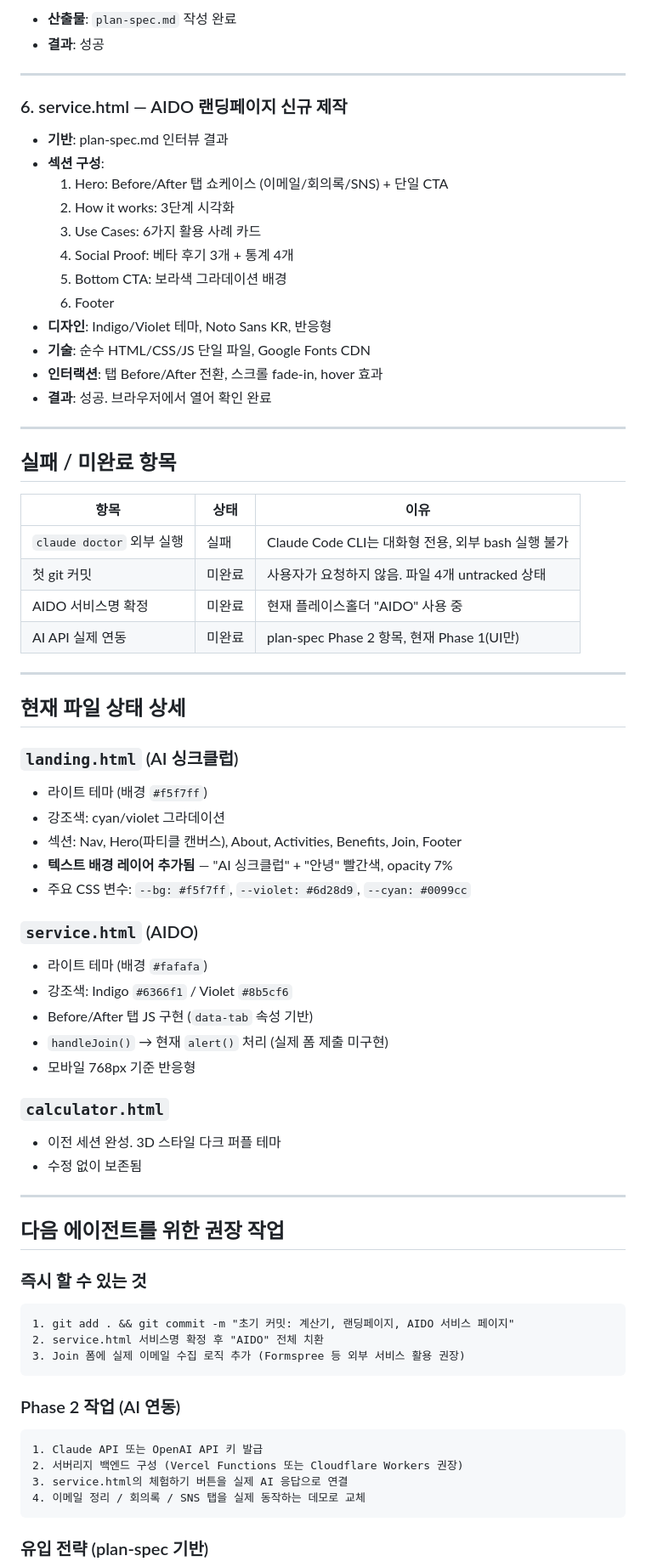
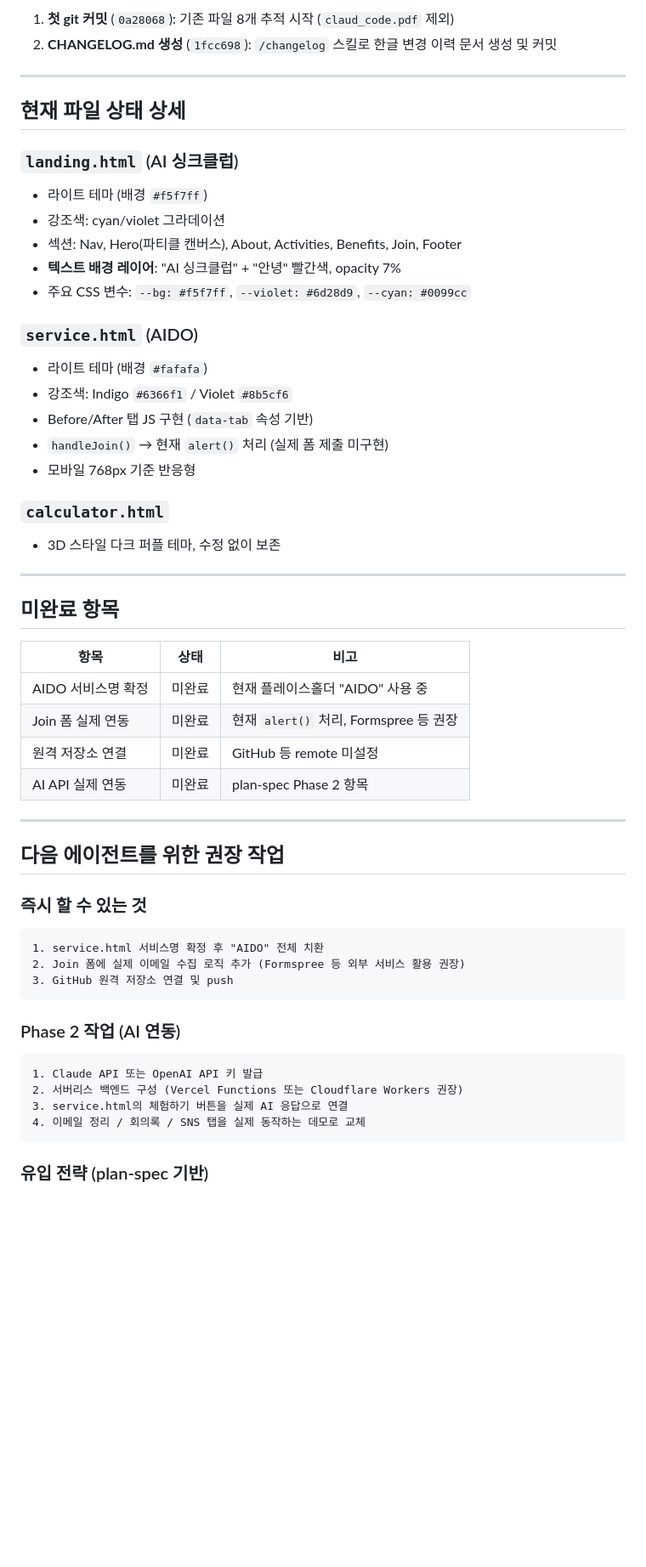
Before and after one commit to asfree-ledzep/claudTest, a Markdown page: handoff.md, the part around one of its changes. Shown at 85% size. Rendered like a GitHub page; blank space fills up the shorter version.

````diff
--- a/handoff.md
+++ b/handoff.md
@@ -69,32 +53,5 @@ C:\Users\LENOVO\claud_code_workspace\
-- **산출물**: `plan-spec.md` 작성 완료
-- **결과**: 성공
-
----
-
-### 6. service.html — AIDO 랜딩페이지 신규 제작
-- **기반**: plan-spec.md 인터뷰 결과
-- **섹션 구성**:
-  1. Hero: Before/After 탭 쇼케이스 (이메일/회의록/SNS) + 단일 CTA
-  2. How it works: 3단계 시각화
-  3. Use Cases: 6가지 활용 사례 카드
-  4. Social Proof: 베타 후기 3개 + 통계 4개
-  5. Bottom CTA: 보라색 그라데이션 배경
-  6. Footer
-- **디자인**: Indigo/Violet 테마, Noto Sans KR, 반응형
-- **기술**: 순수 HTML/CSS/JS 단일 파일, Google Fonts CDN
-- **인터랙션**: 탭 Before/After 전환, 스크롤 fade-in, hover 효과
-- **결과**: 성공. 브라우저에서 열어 확인 완료
-
----
-
-## 실패 / 미완료 항목
-
-| 항목 | 상태 | 이유 |
-|------|------|------|
-| `claude doctor` 외부 실행 | 실패 | Claude Code CLI는 대화형 전용, 외부 bash 실행 불가 |
-| 첫 git 커밋 | 미완료 | 사용자가 요청하지 않음. 파일 4개 untracked 상태 |
-| AIDO 서비스명 확정 | 미완료 | 현재 플레이스홀더 "AIDO" 사용 중 |
-| AI API 실제 연동 | 미완료 | plan-spec Phase 2 항목, 현재 Phase 1(UI만) |
+1. **첫 git 커밋** (`0a28068`): 기존 파일 8개 추적 시작 (`claud_code.pdf` 제외)
+2. **CHANGELOG.md 생성** (`1fcc698`): `/changelog` 스킬로 한글 변경 이력 문서 생성 및 커밋
 
 ---
 
@@ -104,7 +61,7 @@ C:\Users\LENOVO\claud_code_workspace\
 - 라이트 테마 (배경 `#f5f7ff`)
 - 강조색: cyan/violet 그라데이션
 - 섹션: Nav, Hero(파티클 캔버스), About, Activities, Benefits, Join, Footer
-- **텍스트 배경 레이어 추가됨** — "AI 싱크클럽" + "안녕" 빨간색, opacity 7%
+- **텍스트 배경 레이어**: "AI 싱크클럽" + "안녕" 빨간색, opacity 7%
 - 주요 CSS 변수: `--bg: #f5f7ff`, `--violet: #6d28d9`, `--cyan: #0099cc`
 
 ### `service.html` (AIDO)
@@ -115,8 +72,18 @@ C:\Users\LENOVO\claud_code_workspace\
 - 모바일 768px 기준 반응형
 
 ### `calculator.html`
-- 이전 세션 완성. 3D 스타일 다크 퍼플 테마
-- 수정 없이 보존됨
+- 3D 스타일 다크 퍼플 테마, 수정 없이 보존
+
+---
+
+## 미완료 항목
+
+| 항목 | 상태 | 비고 |
+|------|------|------|
+| AIDO 서비스명 확정 | 미완료 | 현재 플레이스홀더 "AIDO" 사용 중 |
+| Join 폼 실제 연동 | 미완료 | 현재 `alert()` 처리, Formspree 등 권장 |
+| 원격 저장소 연결 | 미완료 | GitHub 등 remote 미설정 |
+| AI API 실제 연동 | 미완료 | plan-spec Phase 2 항목 |
 
 ---
 
@@ -124,15 +91,15 @@ C:\Users\LENOVO\claud_code_workspace\
 
 ### 즉시 할 수 있는 것
 ```
-1. git add . && git commit -m "초기 커밋: 계산기, 랜딩페이지, AIDO 서비스 페이지"
-2. service.html 서비스명 확정 후 "AIDO" 전체 치환
-3. Join 폼에 실제 이메일 수집 로직 추가 (Formspree 등 외부 서비스 활용 권장)
+1. service.html 서비스명 확정 후 "AIDO" 전체 치환
+2. Join 폼에 실제 이메일 수집 로직 추가 (Formspree 등 외부 서비스 활용 권장)
+3. GitHub 원격 저장소 연결 및 push
 ```
 
 ### Phase 2 작업 (AI 연동)
 ```
 1. Claude API 또는 OpenAI API 키 발급
-2. 서버리지 백엔드 구성 (Vercel Functions 또는 Cloudflare Workers 권장)
+2. 서버리스 백엔드 구성 (Vercel Functions 또는 Cloudflare Workers 권장)
 3. service.html의 체험하기 버튼을 실제 AI 응답으로 연결
 4. 이메일 정리 / 회의록 / SNS 탭을 실제 동작하는 데모로 교체
 ```
````
Also changed, not shown: other parts of handoff.md (+32 -51 lines).
